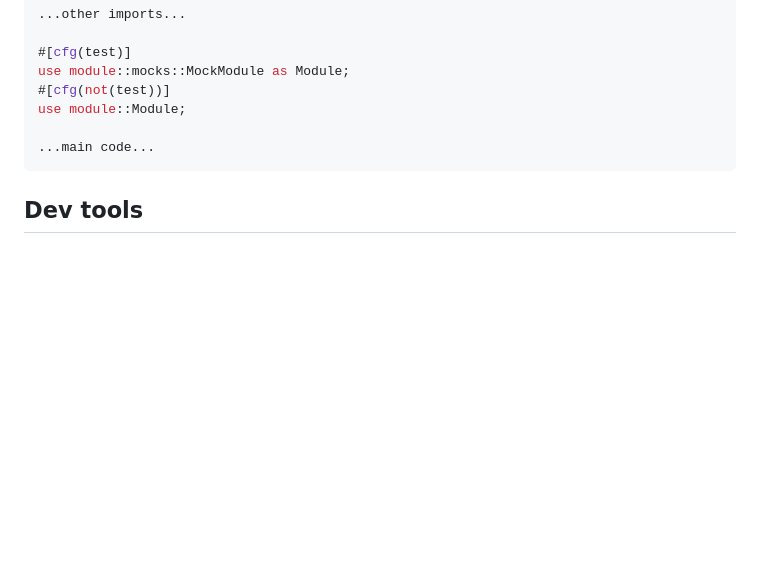
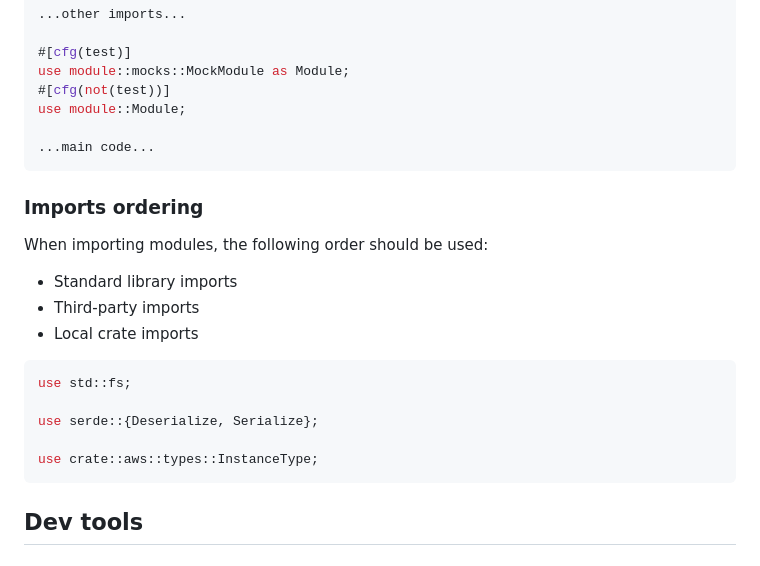
Before and after one commit to opencloudtool/opencloudtool, a Markdown page: README.md, the part around the change. Rendered like a GitHub page; blank space fills up the shorter version.

Commit message:
Add imports ordering to README.md

````diff
--- a/README.md
+++ b/README.md
@@ -102,6 +102,22 @@ use module::Module;
 ...main code...
 ```
 
+### Imports ordering
+
+When importing modules, the following order should be used:
+
+- Standard library imports
+- Third-party imports
+- Local crate imports
+
+```rust
+use std::fs;
+
+use serde::{Deserialize, Serialize};
+
+use crate::aws::types::InstanceType;
+```
+
 ## Dev tools
 
 ### Machete
````
